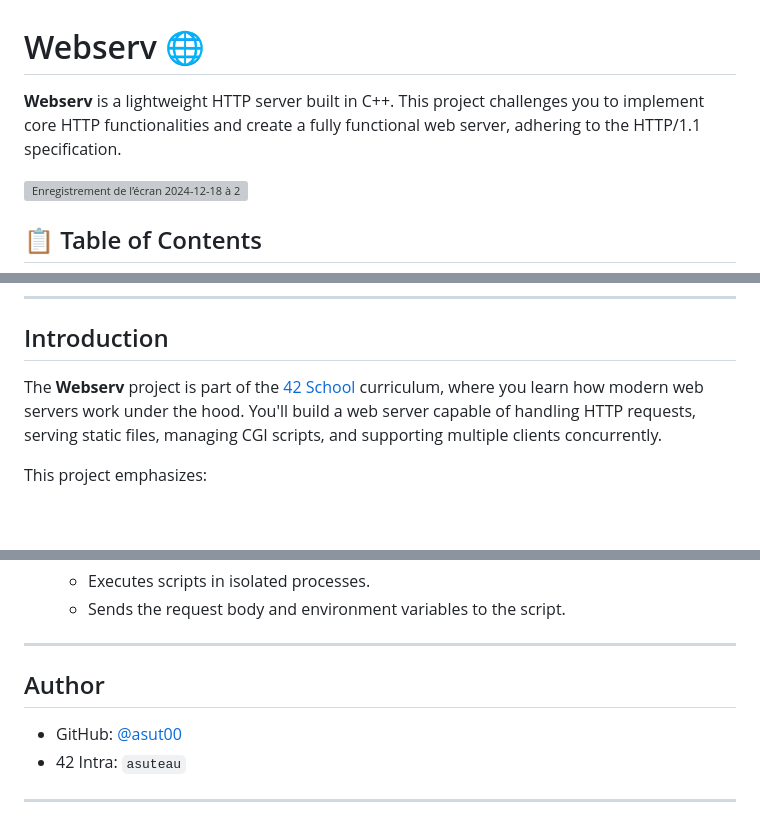
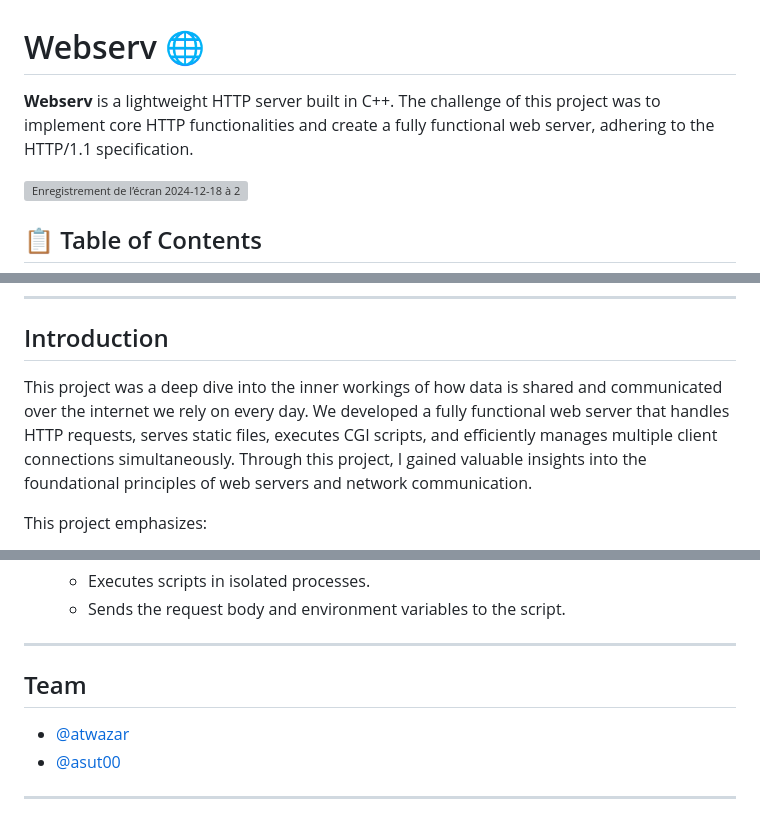
Before and after one commit to asut00/Webserv, a Markdown page: README.md, 3 parts joined by grey strips. Rendered like a GitHub page; blank space fills up the shorter version; grey boxes are pictures that could not be loaded.

```diff
--- a/README.md
+++ b/README.md
@@ -1,6 +1,6 @@
 # Webserv 🌐
 
-**Webserv** is a lightweight HTTP server built in C++. This project challenges you to implement core HTTP functionalities and create a fully functional web server, adhering to the HTTP/1.1 specification.
+**Webserv** is a lightweight HTTP server built in C++. The challenge of this project was to implement core HTTP functionalities and create a fully functional web server, adhering to the HTTP/1.1 specification.
 
 ![Enregistrement de l’écran 2024-12-18 à 22 29 25 (1)](https://github.com/user-attachments/assets/0c2f23c9-58b5-4f12-9500-8541e3dc2df6)
 
@@ -20,7 +20,7 @@
 
 ## Introduction
 
-The **Webserv** project is part of the [42 School](https://42.fr/) curriculum, where you learn how modern web servers work under the hood. You'll build a web server capable of handling HTTP requests, serving static files, managing CGI scripts, and supporting multiple clients concurrently.
+This project was a deep dive into the inner workings of how data is shared and communicated over the internet we rely on every day. We developed a fully functional web server that handles HTTP requests, serves static files, executes CGI scripts, and efficiently manages multiple client connections simultaneously. Through this project, I gained valuable insights into the foundational principles of web servers and network communication.
 
 This project emphasizes:
 - **Network programming**.
@@ -167,9 +167,9 @@ ab -n 1000 -c 10 http://localhost:8081/
 
 ---
 
-## Author
+## Team
 
-- GitHub: [@asut00](https://github.com/asut00)
-- 42 Intra: `asuteau`
+- [@atwazar](https://github.com/atwazar)
+- [@asut00](https://github.com/asut00)
 
 ---
```
Also changed, not shown: other parts of README.md (+3 -3 lines).
